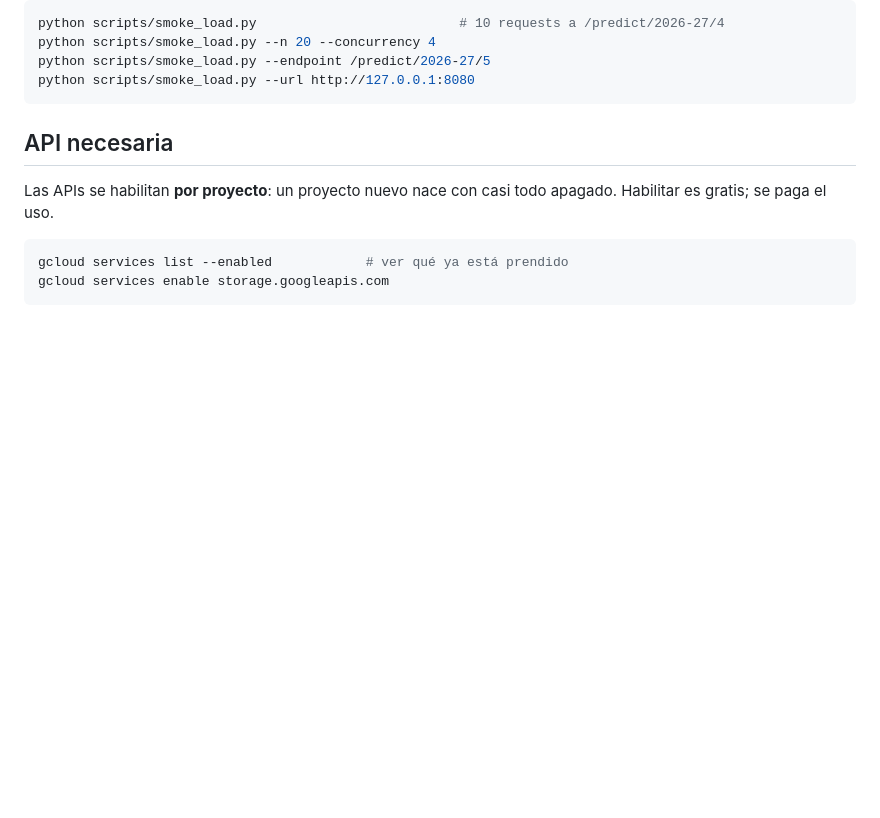
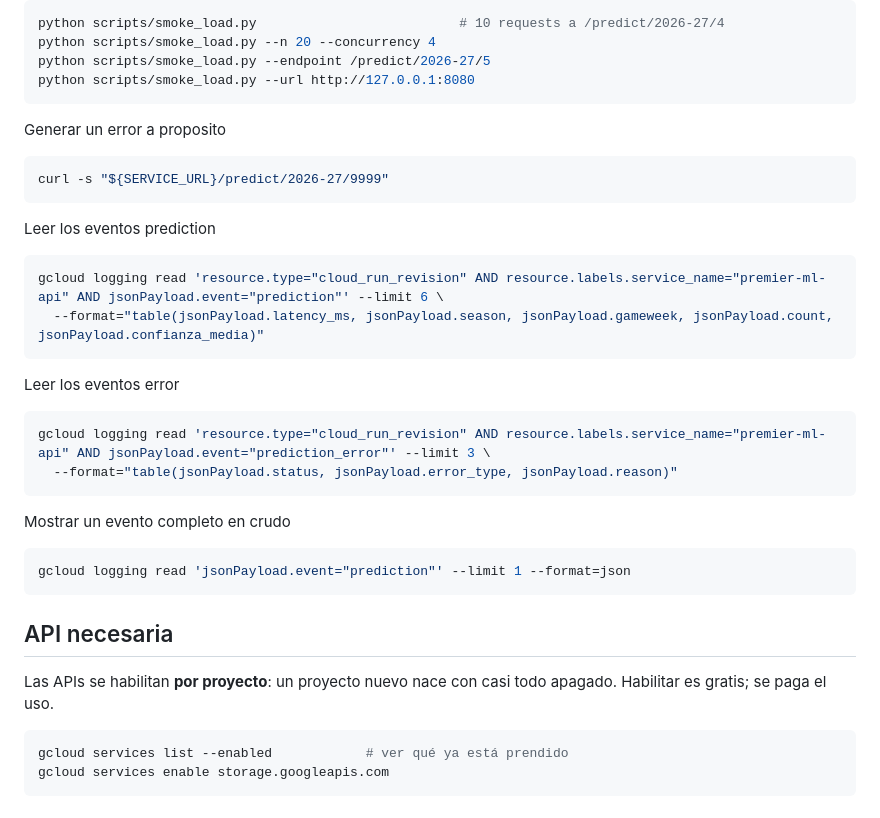
Before and after one commit to bajdanico-cpu/tp-implementacion-nube, a Markdown page: gcp/runbook.md, the part around the change. Drawn GitHub-style; blank space fills up the shorter version.

Commit message:
Documenta en runbook.md el despliegue y la lectura de logs estructurados
Co-Authored-By: Claude Sonnet 5 <noreply@anthropic.com>

````diff
--- a/gcp/runbook.md
+++ b/gcp/runbook.md
@@ -93,6 +93,30 @@ python scripts/smoke_load.py --n 20 --concurrency 4
 python scripts/smoke_load.py --endpoint /predict/2026-27/5
 python scripts/smoke_load.py --url http://127.0.0.1:8080
 ```
+
+Generar un error a proposito
+```bash
+curl -s "${SERVICE_URL}/predict/2026-27/9999"
+```
+
+Leer los eventos prediction
+```bash
+gcloud logging read 'resource.type="cloud_run_revision" AND resource.labels.service_name="premier-ml-api" AND jsonPayload.event="prediction"' --limit 6 \
+  --format="table(jsonPayload.latency_ms, jsonPayload.season, jsonPayload.gameweek, jsonPayload.count, jsonPayload.confianza_media)"
+```
+
+Leer los eventos error
+```bash
+gcloud logging read 'resource.type="cloud_run_revision" AND resource.labels.service_name="premier-ml-api" AND jsonPayload.event="prediction_error"' --limit 3 \
+  --format="table(jsonPayload.status, jsonPayload.error_type, jsonPayload.reason)"
+```
+
+Mostrar un evento completo en crudo
+```bash gi
+gcloud logging read 'jsonPayload.event="prediction"' --limit 1 --format=json
+```
+
+
 
 
 
````
